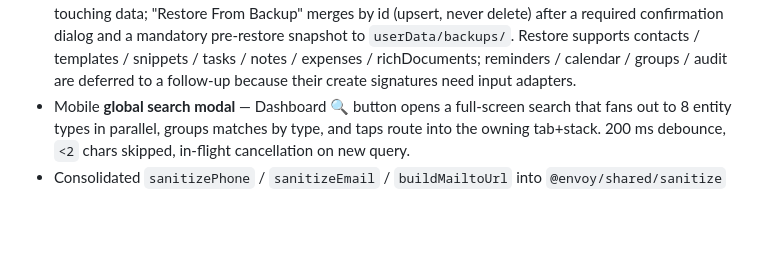
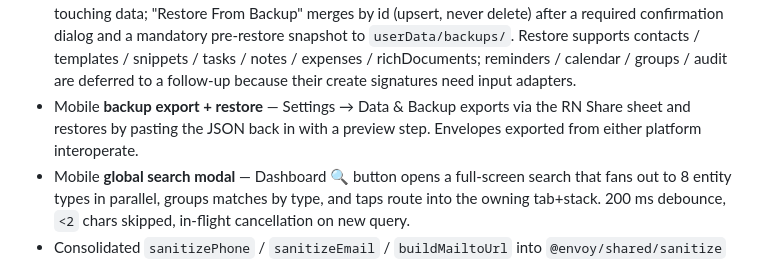
Before and after one commit to shamil3ilm/envoy, a Markdown page: CHANGELOG.md, the part around the change. GitHub-like rendering; blank space fills up the shorter version.

Commit message:
docs: changelog mobile restore

```diff
--- a/CHANGELOG.md
+++ b/CHANGELOG.md
@@ -19,6 +19,9 @@ Format: [Keep a Changelog](https://keepachangelog.com/en/1.1.0/). Versioning: [S
   supports contacts / templates / snippets / tasks / notes / expenses /
   richDocuments; reminders / calendar / groups / audit are deferred to a
   follow-up because their create signatures need input adapters.
+- Mobile **backup export + restore** — Settings → Data & Backup exports
+  via the RN Share sheet and restores by pasting the JSON back in with a
+  preview step. Envelopes exported from either platform interoperate.
 - Mobile **global search modal** — Dashboard 🔍 button opens a full-screen
   search that fans out to 8 entity types in parallel, groups matches by
   type, and taps route into the owning tab+stack. 200 ms debounce, `<2`
```
